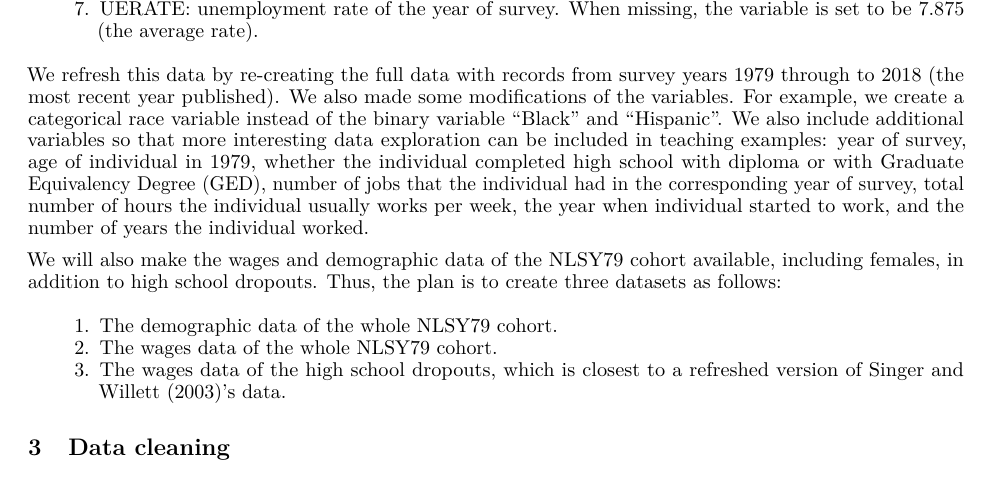
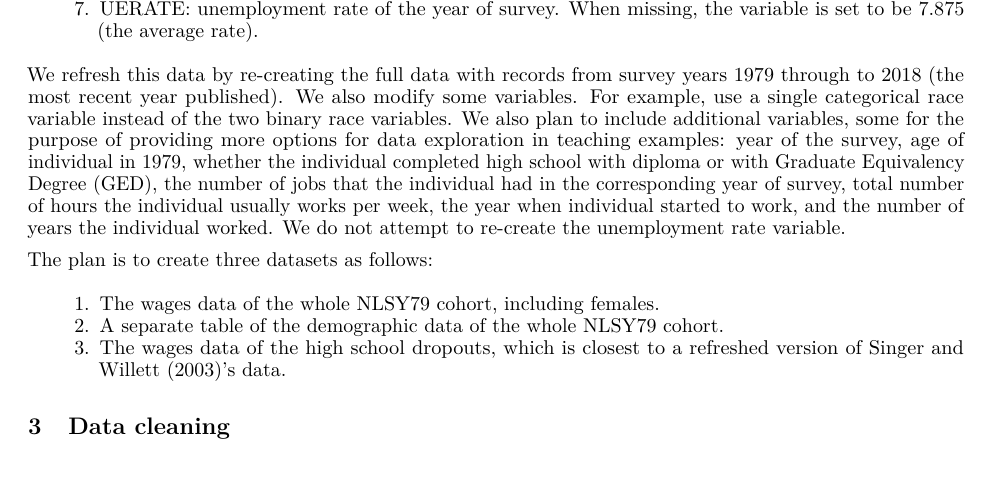
Before and after one commit to numbats/yowie-paper, an R Markdown document (paper/paper.Rmd): part of page 4 of 18, cut so that both start at the same text. The pictures show the output file paper/paper.pdf that the author committed with the source.

Commit message:
target data

```diff
--- a/paper/paper.Rmd
+++ b/paper/paper.Rmd
@@ -149,12 +149,12 @@ The NLSY79 data used in @SingerJudithD2003Alda contains the longitudinal records
 6. HGC: the highest grade completed.
 7. UERATE: unemployment rate of the year of survey. When missing, the variable is set to be 7.875 (the average rate).
 
-We refresh this data by re-creating the full data with records from survey years 1979 through to 2018 (the most recent year published). We also made some modifications of the variables. For example, we create a categorical race variable instead of the binary variable "Black" and "Hispanic".  We also include additional variables so that more interesting data exploration can be included in teaching examples: year of survey, age of individual in 1979, whether the individual completed high school with diploma or with Graduate Equivalency Degree (GED), number of jobs that the individual had in the corresponding year of survey, total number of hours the individual usually works per week, the year when individual started to work, and the number of years the individual worked.
+We refresh this data by re-creating the full data with records from survey years 1979 through to 2018 (the most recent year published). We also modify some variables. For example, use a single categorical race variable instead of the two binary race variables.  We also plan to include additional variables, some for the purpose of providing more options for data exploration in teaching examples: year of the survey, age of individual in 1979, whether the individual completed high school with diploma or with Graduate Equivalency Degree (GED), the number of jobs that the individual had in the corresponding year of survey, total number of hours the individual usually works per week, the year when individual started to work, and the number of years the individual worked. We do not attempt to re-create the unemployment rate variable.
 
-We will also make the wages and demographic data of the NLSY79 cohort available, including females, in addition to high school dropouts. Thus, the plan is to create three datasets as follows:
+The plan is to create three datasets as follows:
 
-1. The demographic data of the whole NLSY79 cohort.
-2. The wages data of the whole NLSY79 cohort.
+1. The wages data of the whole NLSY79 cohort, including females.
+2. A separate table of the demographic data of the whole NLSY79 cohort.
 3. The wages data of the high school dropouts, which is closest to a refreshed version of @SingerJudithD2003Alda's data.
 
 <!-- Since no specific criteria on high school dropouts was defined
```
Also changed, not shown: paper/figures/feature-plot-1.pdf, paper/figures/fixed-feature-plot-1.pdf, paper/figures/plotting-sw-do-1.pdf, paper/paper.pdf, paper/paper.tex.
